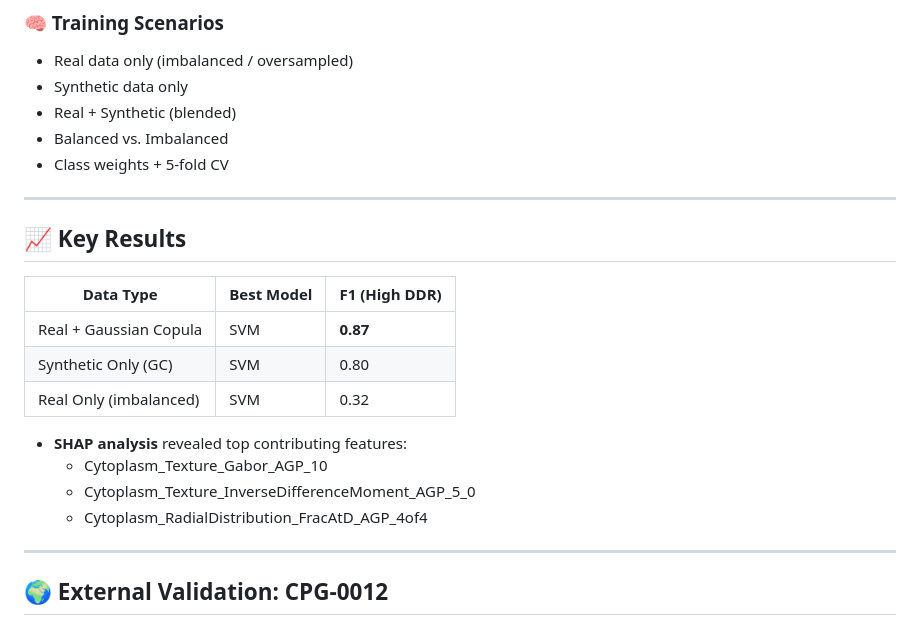
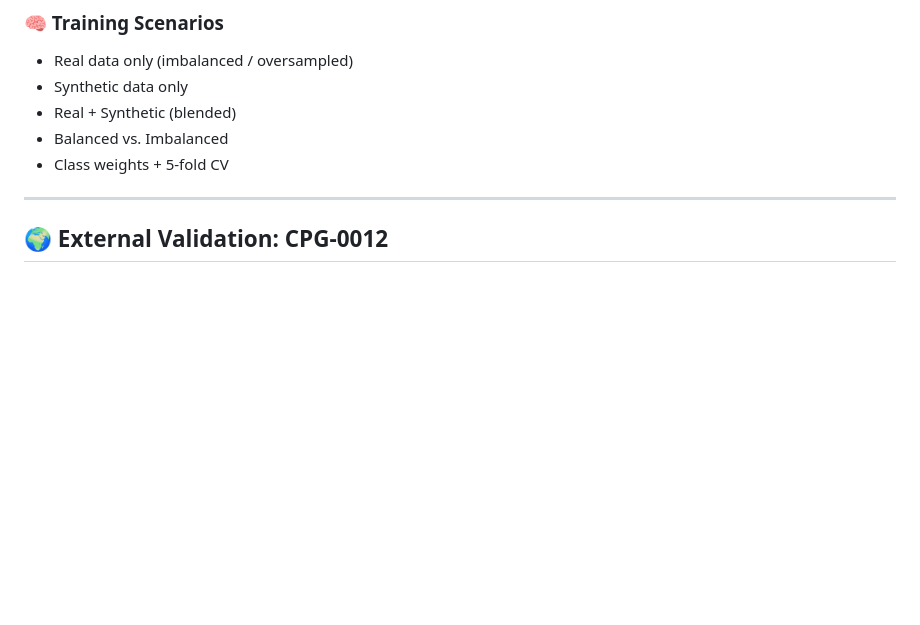
Before and after one commit to HaloSigner/Journal-Prepare-, a Markdown page: README.md, the part around the change. GitHub-like rendering; blank space fills up the shorter version.

```diff
--- a/README.md
+++ b/README.md
@@ -93,20 +93,6 @@ We trained four classifiers:
 - Balanced vs. Imbalanced
 - Class weights + 5-fold CV
 
----
-
-## 📈 Key Results
-
-| Data Type                | Best Model | F1 (High DDR) |
-|--------------------------|------------|---------------|
-| Real + Gaussian Copula   | SVM        | **0.87**      |
-| Synthetic Only (GC)      | SVM        | 0.80          |
-| Real Only (imbalanced)   | SVM        | 0.32          |
-
-- **SHAP analysis** revealed top contributing features:
-  - Cytoplasm_Texture_Gabor_AGP_10
-  - Cytoplasm_Texture_InverseDifferenceMoment_AGP_5_0
-  - Cytoplasm_RadialDistribution_FracAtD_AGP_4of4
 
 ---
 
```
